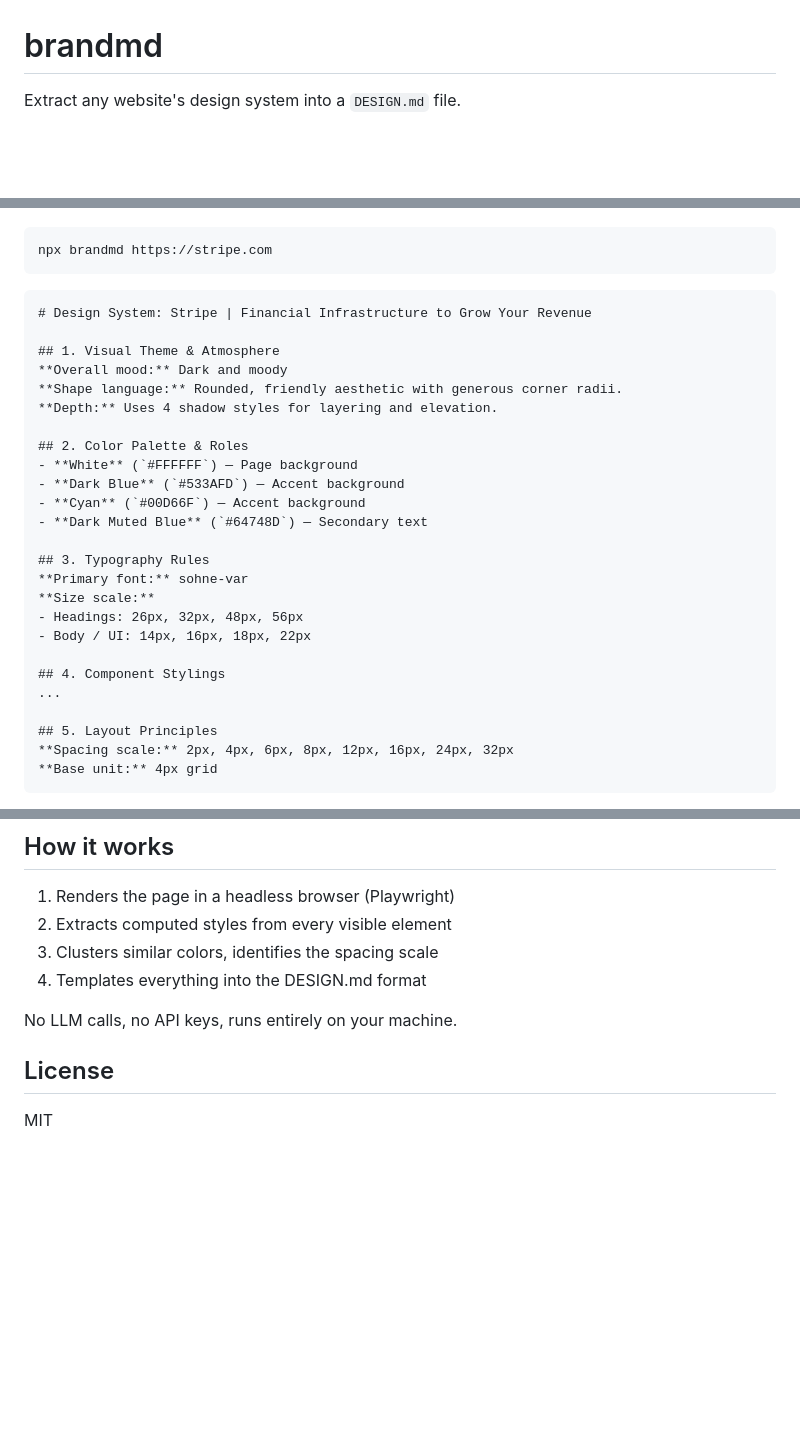
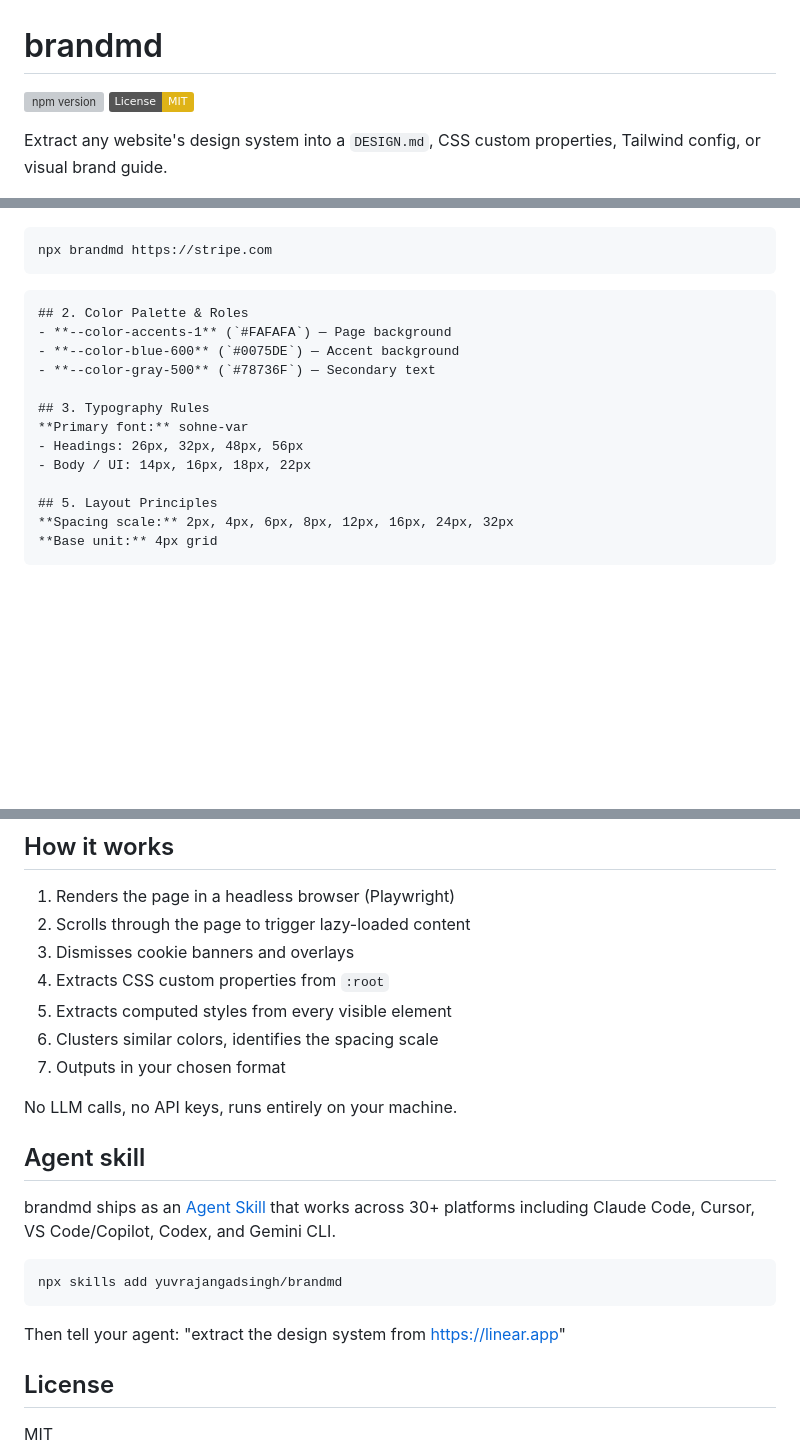
Before and after one commit to yuvrajangadsingh/brandmd, a Markdown page: README.md, 3 parts joined by grey strips. Rendered like a GitHub page; badges without logos; blank space fills up the shorter version; grey boxes are pictures that could not be loaded.

````diff
--- a/README.md
+++ b/README.md
@@ -1,6 +1,8 @@
 # brandmd
 
-Extract any website's design system into a `DESIGN.md` file.
+[![npm version](https://img.shields.io/npm/v/brandmd)](https://www.npmjs.com/package/brandmd) [![License: MIT](https://img.shields.io/badge/License-MIT-yellow.svg)](https://opensource.org/licenses/MIT)
+
+Extract any website's design system into a `DESIGN.md`, CSS custom properties, Tailwind config, or visual brand guide.
 
 <p align="center">
   <img src="demo.gif" alt="brandmd demo" width="700">
@@ -11,27 +13,15 @@ npx brandmd https://stripe.com
 ```
 
 ```
-# Design System: Stripe | Financial Infrastructure to Grow Your Revenue
-
-## 1. Visual Theme & Atmosphere
-**Overall mood:** Dark and moody
-**Shape language:** Rounded, friendly aesthetic with generous corner radii.
-**Depth:** Uses 4 shadow styles for layering and elevation.
-
 ## 2. Color Palette & Roles
-- **White** (`#FFFFFF`) — Page background
-- **Dark Blue** (`#533AFD`) — Accent background
-- **Cyan** (`#00D66F`) — Accent background
-- **Dark Muted Blue** (`#64748D`) — Secondary text
+- **--color-accents-1** (`#FAFAFA`) — Page background
+- **--color-blue-600** (`#0075DE`) — Accent background
+- **--color-gray-500** (`#78736F`) — Secondary text
 
 ## 3. Typography Rules
 **Primary font:** sohne-var
-**Size scale:**
 - Headings: 26px, 32px, 48px, 56px
 - Body / UI: 14px, 16px, 18px, 22px
-
-## 4. Component Stylings
-...
 
 ## 5. Layout Principles
 **Spacing scale:** 2px, 4px, 6px, 8px, 12px, 16px, 24px, 32px
@@ -94,11 +126,24 @@ Drop the file in your project root. AI coding agents (Claude Code, Cursor, Gemin
 ## How it works
 
 1. Renders the page in a headless browser (Playwright)
-2. Extracts computed styles from every visible element
-3. Clusters similar colors, identifies the spacing scale
-4. Templates everything into the DESIGN.md format
+2. Scrolls through the page to trigger lazy-loaded content
+3. Dismisses cookie banners and overlays
+4. Extracts CSS custom properties from `:root`
+5. Extracts computed styles from every visible element
+6. Clusters similar colors, identifies the spacing scale
+7. Outputs in your chosen format
 
 No LLM calls, no API keys, runs entirely on your machine.
+
+## Agent skill
+
+brandmd ships as an [Agent Skill](https://agentskills.io/) that works across 30+ platforms including Claude Code, Cursor, VS Code/Copilot, Codex, and Gemini CLI.
+
+```bash
+npx skills add yuvrajangadsingh/brandmd
+```
+
+Then tell your agent: "extract the design system from https://linear.app"
 
 ## License
 
````
Also changed, not shown: other parts of README.md (+58 -16 lines).
